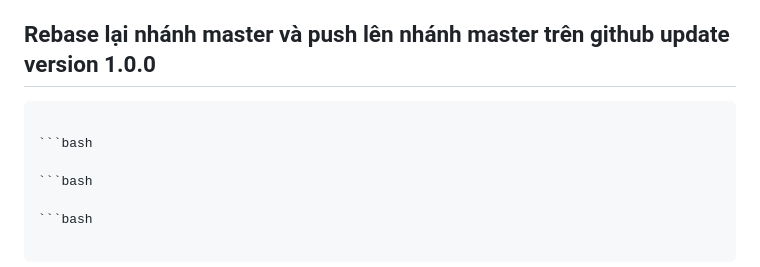
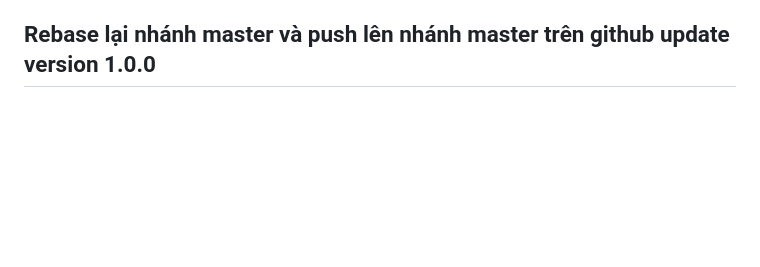
Before and after one commit to phenikaatuscode/MotoFix_ReBase, a Markdown page: projectLog.md, the part around the change. Rendered like a GitHub page; blank space fills up the shorter version.

Commit message:
modify projectLog

````diff
--- a/projectLog.md
+++ b/projectLog.md
@@ -83,11 +83,3 @@ Hoàn thành dự án MotoFix - Ứng dụng đặt lịch sửa chữa xe máy
 **Người tham gia:** Trần Anh Tú, Nguyễn Anh Tú, Nguyễn Bá Việt Hoàng
 
 ## Rebase lại nhánh master và push lên nhánh master trên github update version 1.0.0
-
-```bash
-
-```bash
-
-```bash
-
-```bash
````
